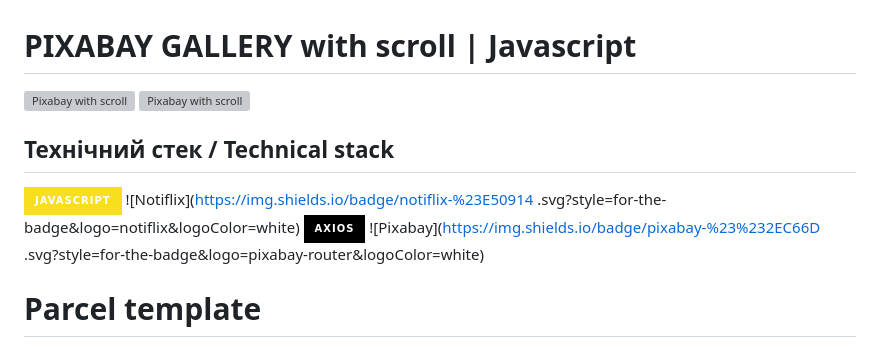
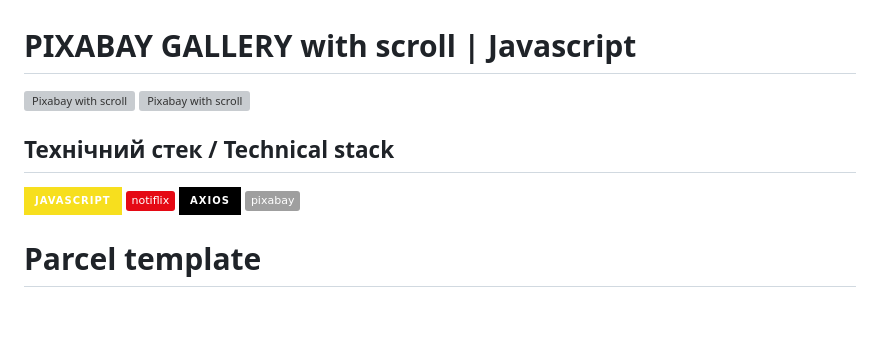
Before and after one commit to WOWmasterJulia/Pixabay-gallery-with-scroll, a Markdown page: README.md, the part around one of its changes. Drawn GitHub-style; badges without logos; blank space fills up the shorter version; grey boxes are pictures that could not be loaded.

```diff
--- a/README.md
+++ b/README.md
@@ -7,10 +7,10 @@
 
 ![JS](https://img.shields.io/badge/Javascript-%23F7DF1E.svg?style=for-the-badge&logo=react&logoColor=white)
 ![Notiflix](https://img.shields.io/badge/notiflix-%23E50914
-.svg?style=for-the-badge&logo=notiflix&logoColor=white)
+)
 ![Axios](https://img.shields.io/badge/Axios-%23000000.svg?style=for-the-badge&logo=axios&logoColor=white)
 ![Pixabay](https://img.shields.io/badge/pixabay-%23%232EC66D
-.svg?style=for-the-badge&logo=pixabay-router&logoColor=white)
+)
 
 
 
```
Also changed, not shown: other parts of README.md (+1 -1 lines).
